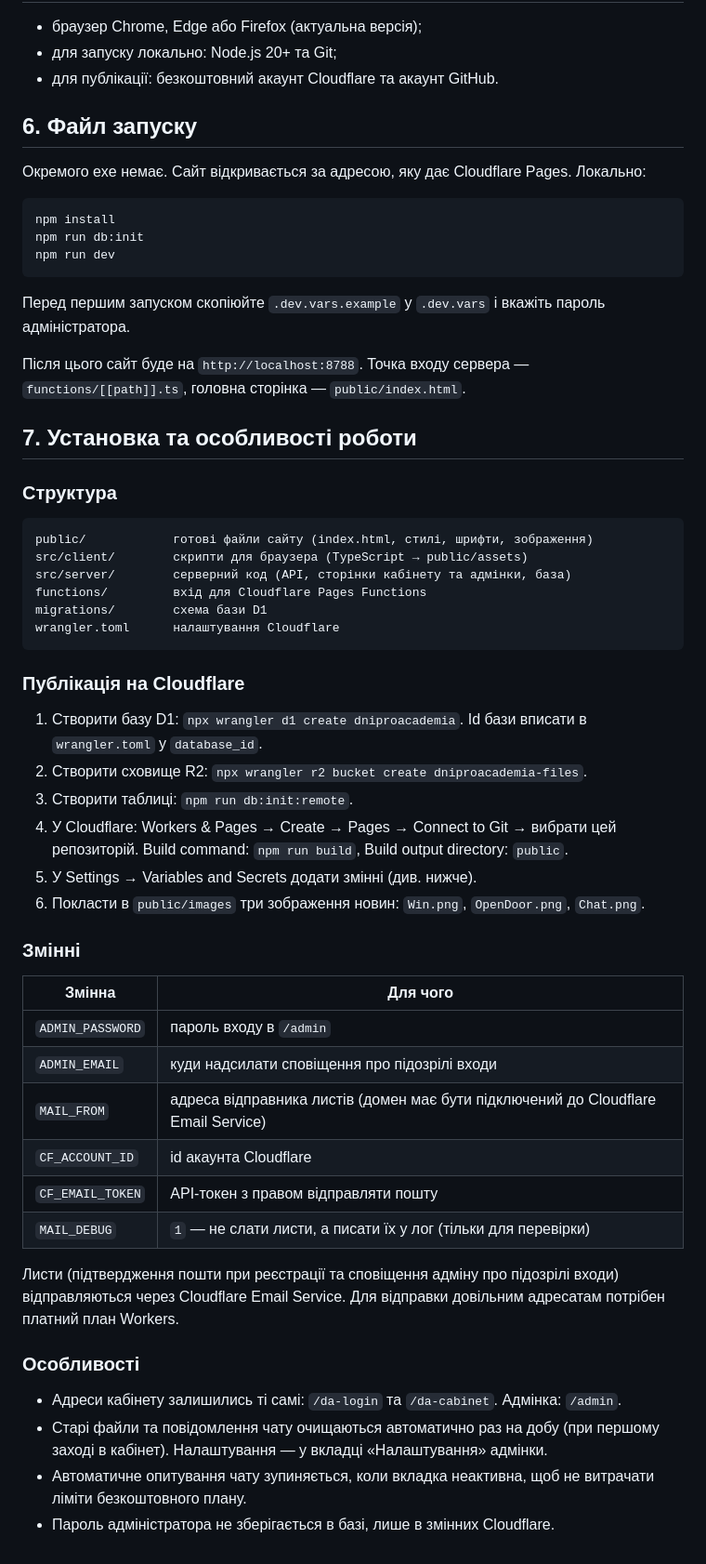
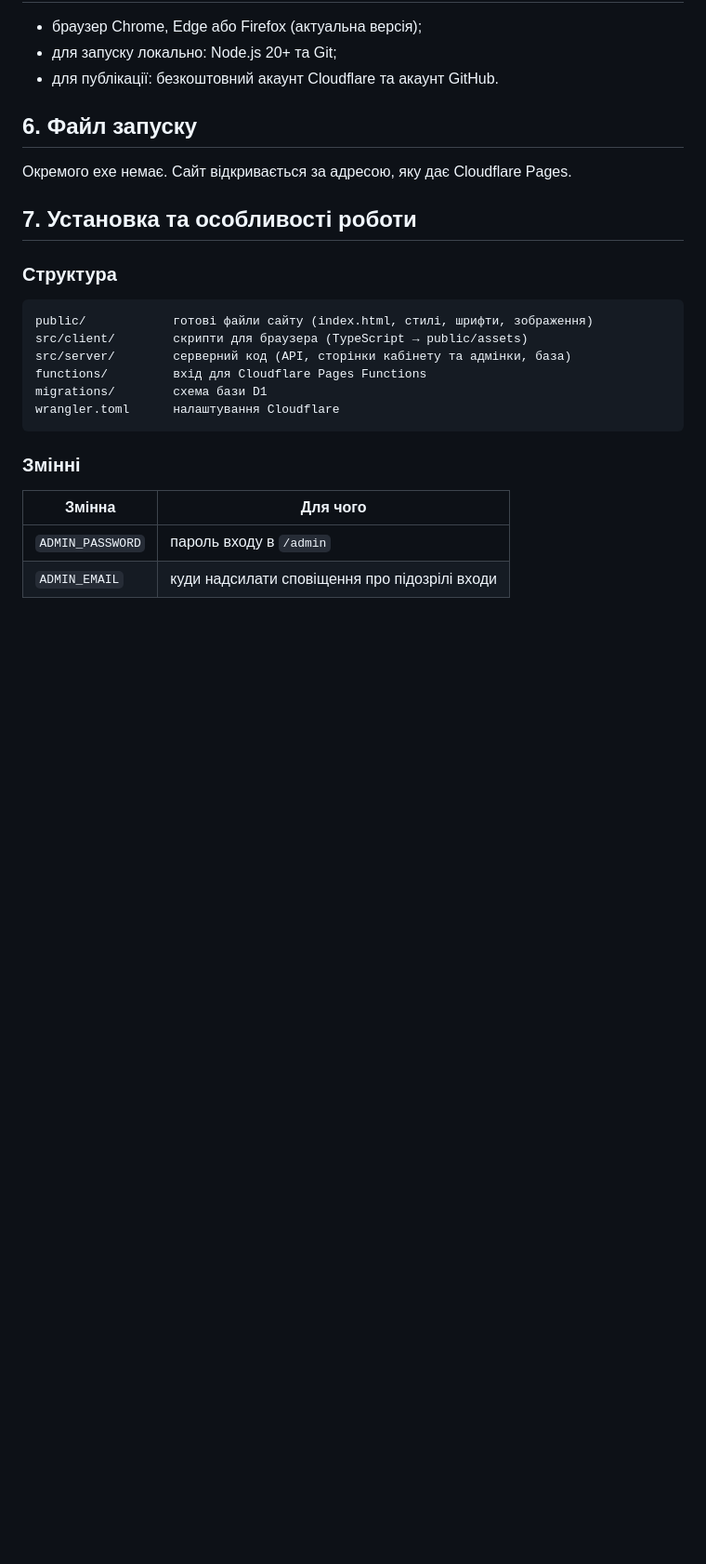
Before and after one commit to ULTRAAAA3000/dniproacademia, a Markdown page: README.md, the part around one of its changes. Shown at 93% size. Drawn GitHub-style; blank space fills up the shorter version.

````diff
--- a/README.md
+++ b/README.md
@@ -41,17 +39,7 @@ Windows 10/11, Linux або macOS. Для запуску на своєму ко
 
 ## 6. Файл запуску
 
-Окремого exe немає. Сайт відкривається за адресою, яку дає Cloudflare Pages. Локально:
-
-```
-npm install
-npm run db:init
-npm run dev
-```
-
-Перед першим запуском скопіюйте `.dev.vars.example` у `.dev.vars` і вкажіть пароль адміністратора.
-
-Після цього сайт буде на `http://localhost:8788`. Точка входу сервера — `functions/[[path]].ts`, головна сторінка — `public/index.html`.
+Окремого exe немає. Сайт відкривається за адресою, яку дає Cloudflare Pages.
 
 ## 7. Установка та особливості роботи
 
@@ -66,32 +54,9 @@ migrations/        схема бази D1
 wrangler.toml      налаштування Cloudflare
 ```
 
-### Публікація на Cloudflare
-
-1. Створити базу D1: `npx wrangler d1 create dniproacademia`. Id бази вписати в `wrangler.toml` у `database_id`.
-2. Створити сховище R2: `npx wrangler r2 bucket create dniproacademia-files`.
-3. Створити таблиці: `npm run db:init:remote`.
-4. У Cloudflare: Workers & Pages → Create → Pages → Connect to Git → вибрати цей репозиторій.
-   Build command: `npm run build`, Build output directory: `public`.
-5. У Settings → Variables and Secrets додати змінні (див. нижче).
-6. Покласти в `public/images` три зображення новин: `Win.png`, `OpenDoor.png`, `Chat.png`.
-
 ### Змінні
 
 | Змінна | Для чого |
 |---|---|
 | `ADMIN_PASSWORD` | пароль входу в `/admin` |
 | `ADMIN_EMAIL` | куди надсилати сповіщення про підозрілі входи |
-| `MAIL_FROM` | адреса відправника листів (домен має бути підключений до Cloudflare Email Service) |
-| `CF_ACCOUNT_ID` | id акаунта Cloudflare |
-| `CF_EMAIL_TOKEN` | API-токен з правом відправляти пошту |
-| `MAIL_DEBUG` | `1` — не слати листи, а писати їх у лог (тільки для перевірки) |
-
-Листи (підтвердження пошти при реєстрації та сповіщення адміну про підозрілі входи) відправляються через Cloudflare Email Service. Для відправки довільним адресатам потрібен платний план Workers.
-
-### Особливості
-
-- Адреси кабінету залишились ті самі: `/da-login` та `/da-cabinet`. Адмінка: `/admin`.
-- Старі файли та повідомлення чату очищаються автоматично раз на добу (при першому заході в кабінет). Налаштування — у вкладці «Налаштування» адмінки.
-- Автоматичне опитування чату зупиняється, коли вкладка неактивна, щоб не витрачати ліміти безкоштовного плану.
-- Пароль адміністратора не зберігається в базі, лише в змінних Cloudflare.
````
Also changed, not shown: other parts of README.md (+5 -7 lines).
